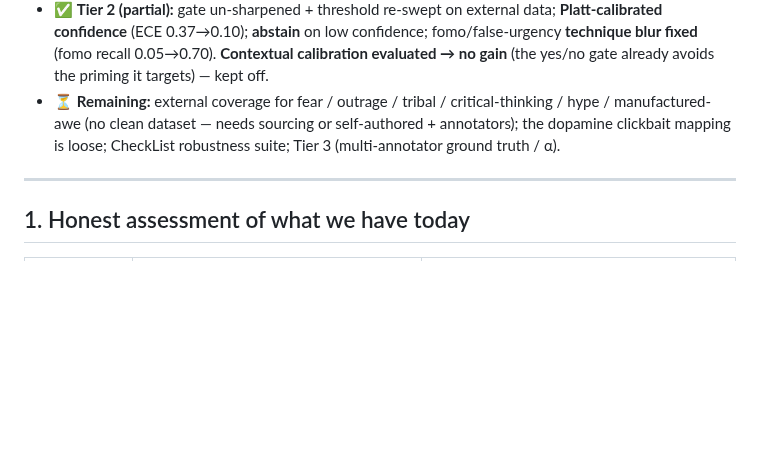
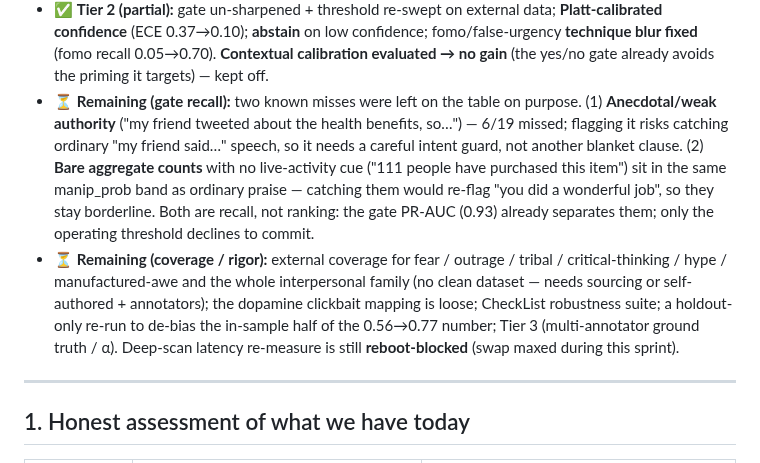
Before and after one commit to devansh-gr/Litmus, a Markdown page: docs/BENCHMARKING.md, the part around the change. Rendered like a GitHub page; blank space fills up the shorter version.

Commit message:
docs(benchmarking): close the loop on remaining gate-recall gaps
Documented the two recall misses deliberately left on the table
(anecdotal-authority, bare aggregate counts — both re-flag benign if
forced) and split the remaining roadmap into recall vs coverage/rigor,
including the holdout-only re-run to de-bias the in-sample half of the
0.56->0.77 number. Both remaining misses are threshold, not ranking
(PR-AUC 0.93 already separates them).

```diff
--- a/docs/BENCHMARKING.md
+++ b/docs/BENCHMARKING.md
@@ -56,9 +56,19 @@ changes yet.
   **Platt-calibrated confidence** (ECE 0.37→0.10); **abstain** on low confidence; fomo/false-urgency
   **technique blur fixed** (fomo recall 0.05→0.70). **Contextual calibration evaluated → no gain**
   (the yes/no gate already avoids the priming it targets) — kept off.
-- ⏳ **Remaining:** external coverage for fear / outrage / tribal / critical-thinking / hype /
-  manufactured-awe (no clean dataset — needs sourcing or self-authored + annotators); the dopamine
-  clickbait mapping is loose; CheckList robustness suite; Tier 3 (multi-annotator ground truth / α).
+- ⏳ **Remaining (gate recall):** two known misses were left on the table on purpose. (1)
+  **Anecdotal/weak authority** ("my friend tweeted about the health benefits, so…") — 6/19 missed;
+  flagging it risks catching ordinary "my friend said…" speech, so it needs a careful intent guard,
+  not another blanket clause. (2) **Bare aggregate counts** with no live-activity cue ("111 people
+  have purchased this item") sit in the same manip_prob band as ordinary praise — catching them
+  would re-flag "you did a wonderful job", so they stay borderline. Both are recall, not ranking:
+  the gate PR-AUC (0.93) already separates them; only the operating threshold declines to commit.
+- ⏳ **Remaining (coverage / rigor):** external coverage for fear / outrage / tribal /
+  critical-thinking / hype / manufactured-awe and the whole interpersonal family (no clean dataset —
+  needs sourcing or self-authored + annotators); the dopamine clickbait mapping is loose; CheckList
+  robustness suite; a holdout-only re-run to de-bias the in-sample half of the 0.56→0.77 number;
+  Tier 3 (multi-annotator ground truth / α). Deep-scan latency re-measure is still **reboot-blocked**
+  (swap maxed during this sprint).
 
 ---
 
```
